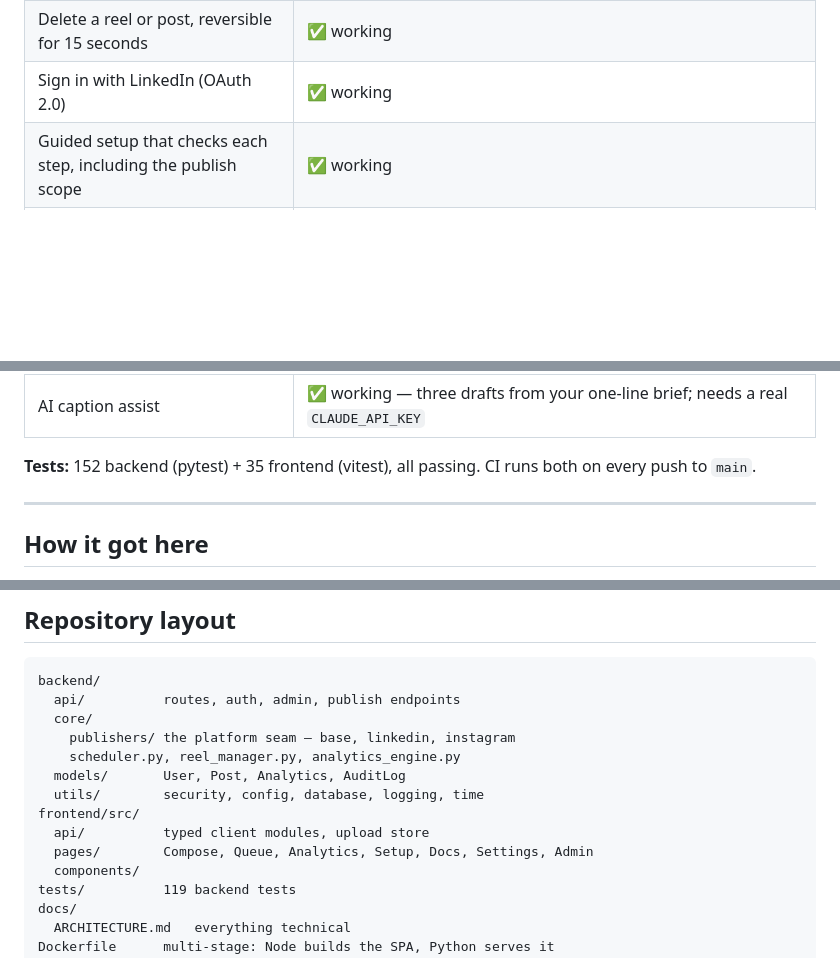
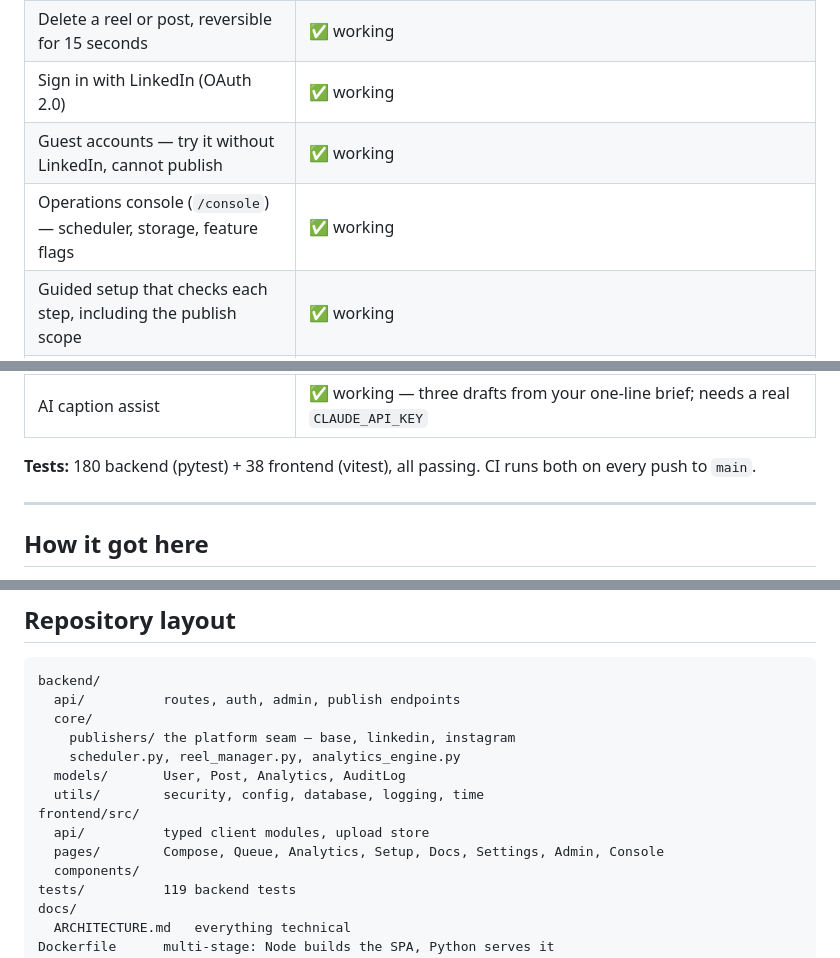
Before and after one commit to saksham-gagneja-indxx/aphelion, a Markdown page: README.md, 3 parts joined by grey strips. GitHub-like rendering; blank space fills up the shorter version.

```diff
--- a/README.md
+++ b/README.md
@@ -24,6 +28,8 @@ For how any of it works internally, see **[docs/ARCHITECTURE.md](docs/ARCHITECTU
 | Queue — every post from draft to published, with failure reasons | ✅ working |
 | Delete a reel or post, reversible for 15 seconds | ✅ working |
 | Sign in with LinkedIn (OAuth 2.0) | ✅ working |
+| Guest accounts — try it without LinkedIn, cannot publish | ✅ working |
+| Operations console (`/console`) — scheduler, storage, feature flags | ✅ working |
 | Guided setup that checks each step, including the publish scope | ✅ working |
 | Roles, user approval, admin panel | ✅ working |
 | Audit log (who published what, when) | ✅ working |
@@ -33,7 +39,7 @@ For how any of it works internally, see **[docs/ARCHITECTURE.md](docs/ARCHITECTU
 | Publish to a **company page** | ⛔ blocked on LinkedIn partner approval |
 | AI caption assist | ✅ working — three drafts from your one-line brief; needs a real `CLAUDE_API_KEY` |
 
-**Tests:** 152 backend (pytest) + 35 frontend (vitest), all passing. CI runs
+**Tests:** 180 backend (pytest) + 38 frontend (vitest), all passing. CI runs
 both on every push to `main`.
 
 ---
@@ -279,7 +329,7 @@ backend/
   utils/        security, config, database, logging, time
 frontend/src/
   api/          typed client modules, upload store
-  pages/        Compose, Queue, Analytics, Setup, Docs, Settings, Admin
+  pages/        Compose, Queue, Analytics, Setup, Docs, Settings, Admin, Console
   components/
 tests/          119 backend tests
 docs/
```
Also changed, not shown: other parts of README.md (+52 -4 lines).
